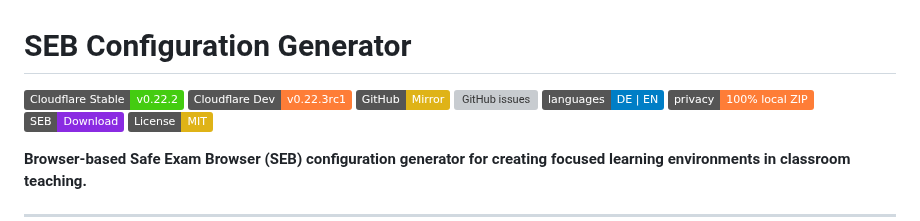
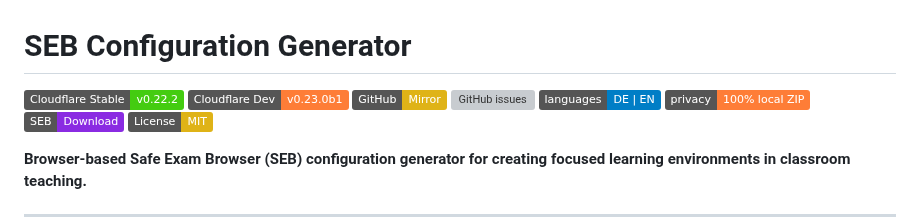
Before and after one commit to markuskiller/SEBConfigGenerator, a Markdown page: README.md, the part around the change. Drawn GitHub-style; badges without logos; grey boxes are pictures that could not be loaded.

Commit message:
chore: Update dev badge to v0.23.0b1

```diff
--- a/README.md
+++ b/README.md
@@ -1,7 +1,7 @@
 # SEB Configuration Generator
 
 [![Cloudflare Pages](https://img.shields.io/badge/Cloudflare%20Stable-v0.22.2-brightgreen?logo=cloudflare)](https://focusmode.ch)
-[![Cloudflare Pages](https://img.shields.io/badge/Cloudflare%20Dev-v0.22.3rc1-orange?logo=cloudflare)](https://dev.focusmode.ch)
+[![Cloudflare Pages](https://img.shields.io/badge/Cloudflare%20Dev-v0.23.0b1-orange?logo=cloudflare)](https://dev.focusmode.ch)
 [![GitHub Pages](https://img.shields.io/badge/GitHub-Mirror-yellow)](https://markuskiller.github.io/SEBConfigGenerator)
 [![GitHub issues](https://img.shields.io/github/issues/markuskiller/SEBConfigGenerator)](https://github.com/markuskiller/SEBConfigGenerator/issues)
 [![Language](https://img.shields.io/badge/languages-DE%20%7C%20EN-blue)](https://focusmode.ch?lang=en)
```
